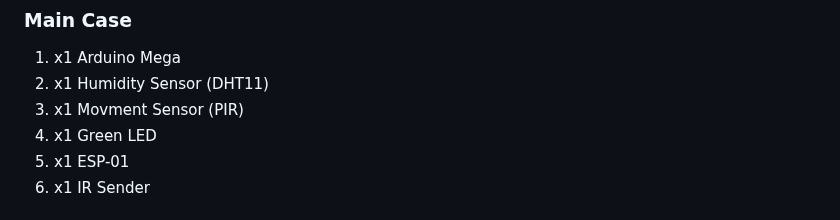
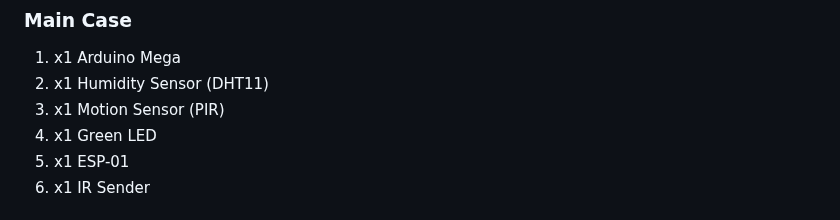
Before and after one commit to bepes-code/arduino_school_automation, a Markdown page: README.md, the part around one of its changes. Rendered like a GitHub page.

```diff
--- a/README.md
+++ b/README.md
@@ -28,7 +28,7 @@ To develop this project you need:
 ### Main Case
 1. x1 Arduino Mega
 2. x1 Humidity Sensor (DHT11)
-3. x1 Movment Sensor (PIR)
+3. x1 Motion Sensor (PIR)
 4. x1 Green LED
 5. x1 ESP-01
 6. x1 IR Sender
```
Also changed, not shown: other parts of README.md (+10 -10 lines).
